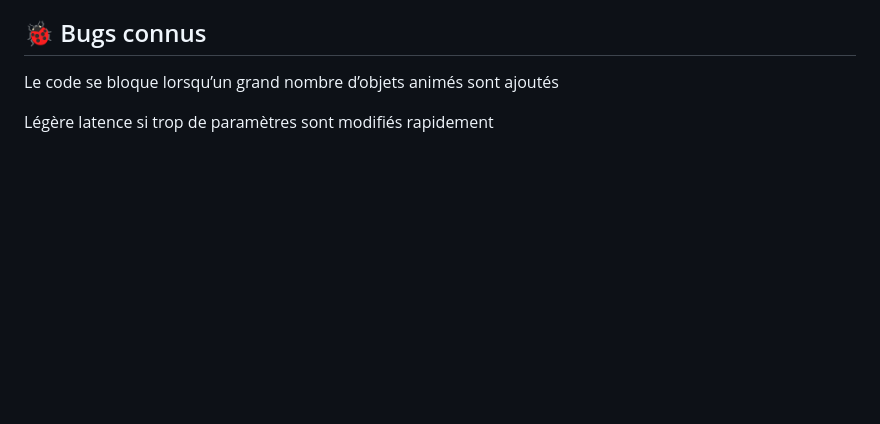
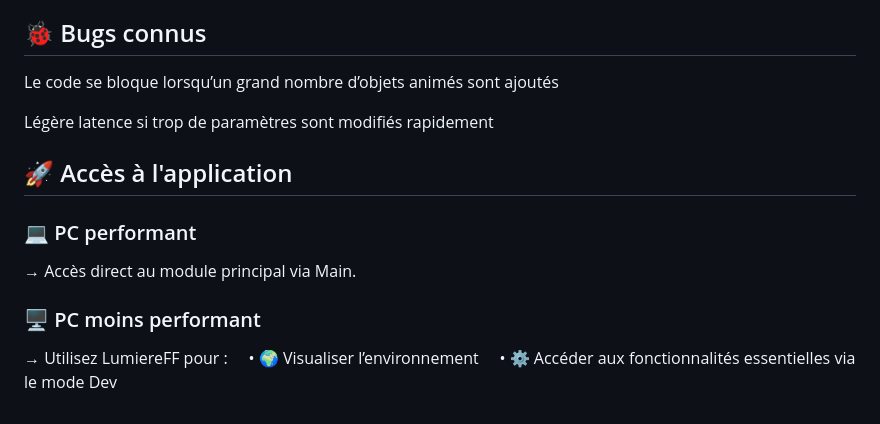
Before and after one commit to wissalhacob/Novea-4A-2024-2025, a Markdown page: README.md, the part around the change. GitHub-like rendering; blank space fills up the shorter version.

```diff
--- a/README.md
+++ b/README.md
@@ -103,3 +103,13 @@ Cycle jour/nuit	Simulation du soleil via une fonction sinusoïdale, et apparitio
 Le code se bloque lorsqu’un grand nombre d’objets animés sont ajoutés
 
 Légère latence si trop de paramètres sont modifiés rapidement
+
+## 🚀 Accès à l'application
+
+### 💻 PC performant
+→ Accès direct au module principal via Main.
+
+### 🖥️ PC moins performant
+→ Utilisez LumiereFF pour :
+    • 🌍 Visualiser l’environnement
+    • ⚙️ Accéder aux fonctionnalités essentielles via le mode Dev
```
